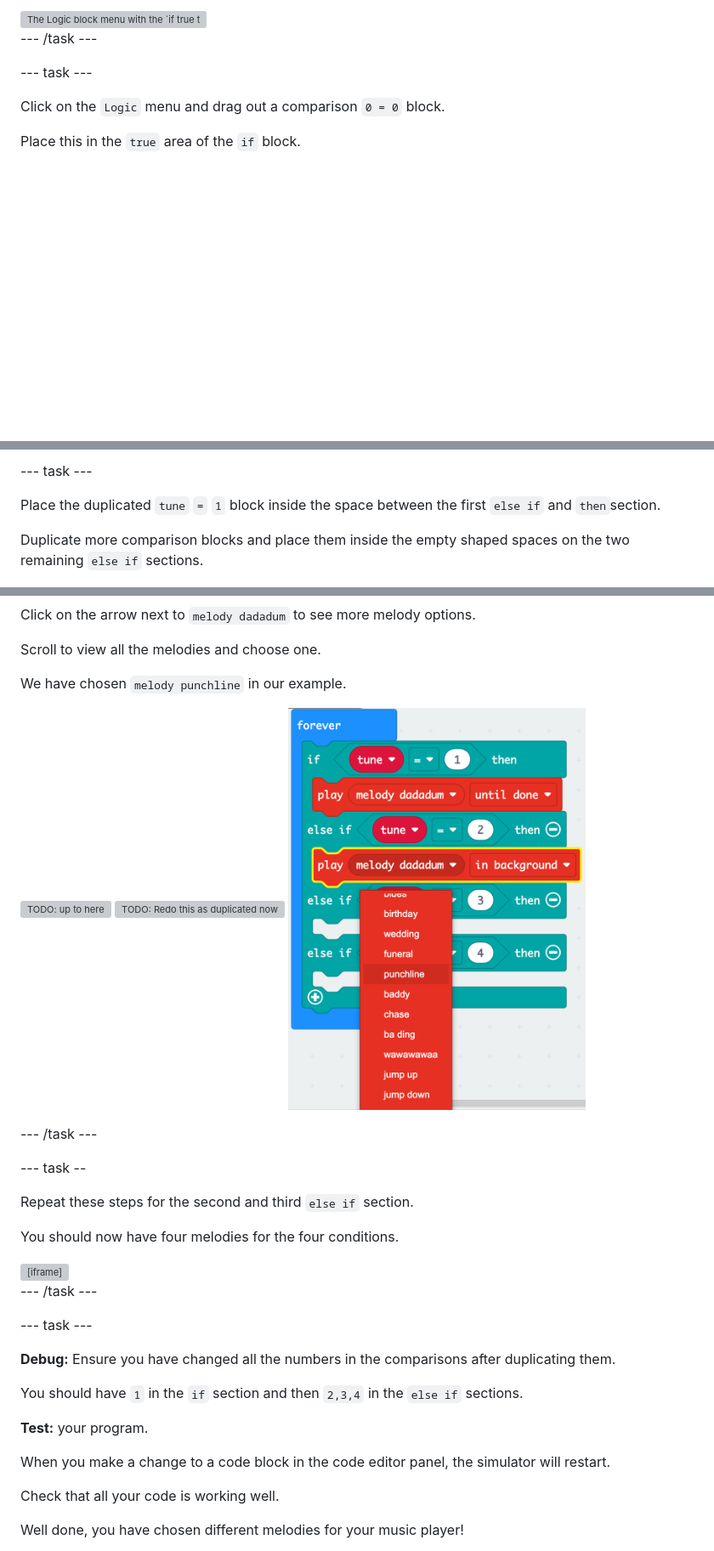
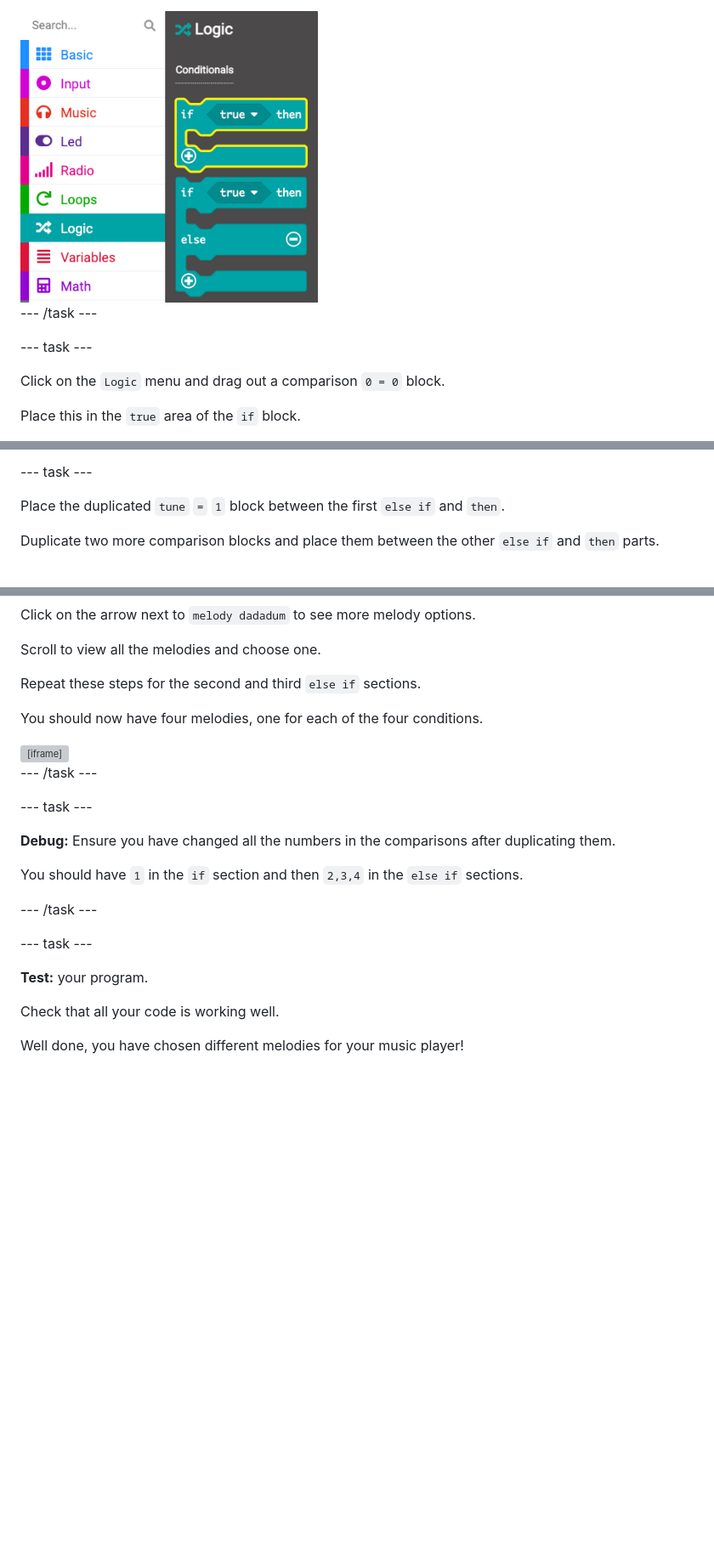
Before and after one commit to raspberrypilearning/music-player, a Markdown page: en/step_3.md, 3 parts joined by grey strips. Shown at 85% size. Drawn GitHub-style; blank space fills up the shorter version; grey boxes are pictures that could not be loaded.

```diff
--- a/en/step_3.md
+++ b/en/step_3.md
@@ -51,5 +52,5 @@ From the Logic block menu, grab an <code style="background-color: #00A4A6">if</c
 
-<img src="if-block-location.png" alt="The Logic block menu with the `if true then` block highlighted" width="350"/>
+<img src="images/if-block-location.png" alt="The Logic menu with the `if` block highlighted" width="350"/>
 
 --- /task ---
 
@@ -119,9 +120,9 @@ Right click on the <code style="background-color: #DC143C">tune</code> <code sty
 
 --- task ---
 
-Place the duplicated <code style="background-color: #DC143C">tune</code> <code style="background-color: #00A4A6">=</code> `1` block inside the space between the first <code style="background-color: #00A4A6">else if</code> and <code style="background-color: #00A4A6">then</code>section.
+Place the duplicated <code style="background-color: #DC143C">tune</code> <code style="background-color: #00A4A6">=</code> `1` block between the first <code style="background-color: #00A4A6">else if</code> and <code style="background-color: #00A4A6">then</code>.
 
-Duplicate more comparison blocks and place them inside the empty shaped spaces on the two remaining <code style="background-color: #00A4A6">else if</code> sections.
+Duplicate two more comparison blocks and place them between the other <code style="background-color: #00A4A6">else if</code> and <code style="background-color: #00A4A6">then</code> parts.
 
 <img src="images/elseif-tune.gif" alt="A duplicated comparison block showing the 'tune' variable is dragged into an empty shaped space on an 'else..if' condition block. This is repeated twice until all condition blocks have comparison blocks in them" width="350"/>
 
@@ -153,19 +154,9 @@ Click on the arrow next to <code style="background-color: #E63022">melody dadadu
 
 Scroll to view all the melodies and choose one.
 
-We have chosen `melody punchline` in our example.
+Repeat these steps for the second and third <code style="background-color: #00A4A6">else if</code> sections.
 
-![TODO: up to here]()
-![TODO: Redo this as duplicated now]()
-<img src="images/melody-choices.png" alt="The drop down menu on 'melody dadadum' showing various melody choices" width="350"/>
-
---- /task ---
-
---- task --
-
-Repeat these steps for the second and third <code style="background-color: #00A4A6">else if</code> section.
-
-You should now have four melodies for the four conditions.
+You should now have four melodies, one for each of the four conditions.
 
 <div style="position:relative;height:calc(350px + 5em);width:100%;overflow:hidden;"><iframe style="position:relative;top:0;left:0;width:75%;height:100%;" src="https://makecode.microbit.org/---codeembed#pub:_f5DefxebuH6c" allowfullscreen="allowfullscreen" frameborder="0" sandbox="allow-scripts allow-same-origin"></iframe></div>
 
@@ -177,9 +168,11 @@ You should now have four melodies for the four conditions.
 
 You should have `1` in the <code style="background-color: #00A4A6">if</code> section and then `2,3,4` in the <code style="background-color: #00A4A6">else if</code> sections.
 
+--- /task ---
+
+--- task ---
+
 **Test:** your program.
-
-When you make a change to a code block in the code editor panel, the simulator will restart.
 
 Check that all your code is working well.
 
```
Also changed, not shown: other parts of en/step_3.md (+10 -9 lines), en/images/variable-tune.png.
